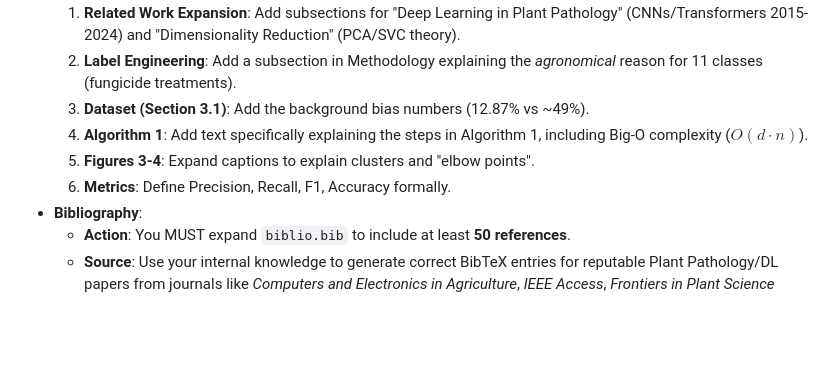
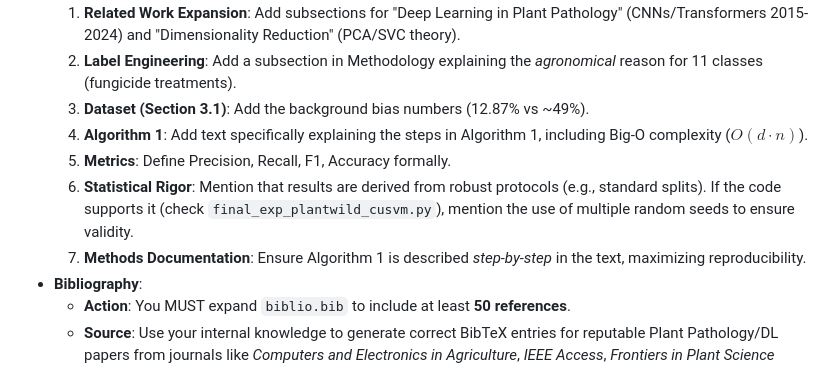
Before and after one commit to YouROS12/paper_one, a Markdown page: claude_prompt.md, the part around the change. Rendered like a GitHub page; blank space fills up the shorter version.

```diff
--- a/claude_prompt.md
+++ b/claude_prompt.md
@@ -54,8 +54,9 @@ Ensure that every claim in the **Methodology**, **Experimental Design**, and **R
     2.  **Label Engineering**: Add a subsection in Methodology explaining the *agronomical* reason for 11 classes (fungicide treatments).
     3.  **Dataset (Section 3.1)**: Add the background bias numbers (12.87% vs ~49%).
     4.  **Algorithm 1**: Add text specifically explaining the steps in Algorithm 1, including Big-O complexity ($O(d \cdot n)$).
-    5.  **Figures 3-4**: Expand captions to explain clusters and "elbow points".
     6.  **Metrics**: Define Precision, Recall, F1, Accuracy formally.
+    7.  **Statistical Rigor**: Mention that results are derived from robust protocols (e.g., standard splits). If the code supports it (check `final_exp_plantwild_cusvm.py`), mention the use of multiple random seeds to ensure validity.
+    8.  **Methods Documentation**: Ensure Algorithm 1 is described *step-by-step* in the text, maximizing reproducibility.
 *   **Bibliography**:
     *   **Action**: You MUST expand `biblio.bib` to include at least **50 references**.
     *   **Source**: Use your internal knowledge to generate correct BibTeX entries for reputable Plant Pathology/DL papers from journals like *Computers and Electronics in Agriculture*, *IEEE Access*, *Frontiers in Plant Science* (2014-2024).
```
Also changed, not shown: Response_to_Reviewers.md (+16 -0 lines).
